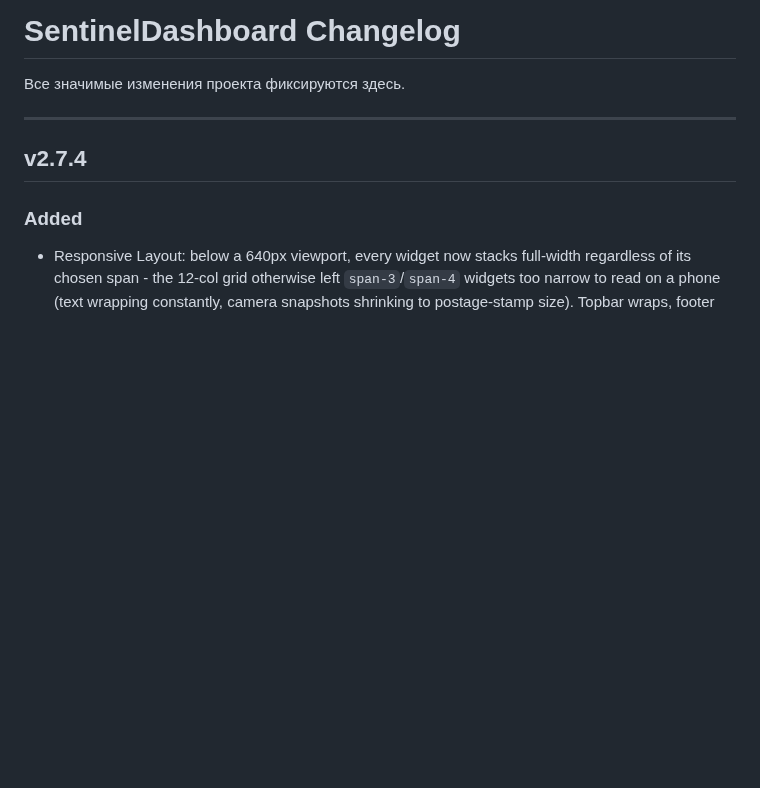
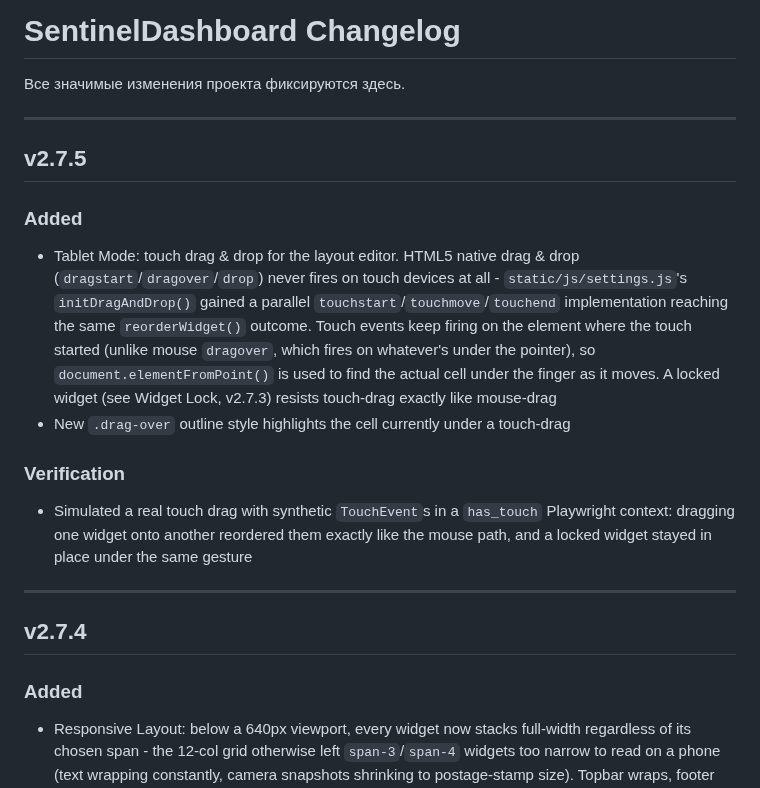
Before and after one commit to Sonnik73/SentinelDashboard, a Markdown page: CHANGELOG.md, the part around the change. Rendered like a GitHub page; blank space fills up the shorter version.

Commit message:
v2.7.5 Update CHANGELOG
Co-Authored-By: Claude Sonnet 5 <noreply@anthropic.com>
Claude-Session: https://claude.ai/code/session_01BypMvf7iQF17D5vD8KpFBf

```diff
--- a/CHANGELOG.md
+++ b/CHANGELOG.md
@@ -1,6 +1,17 @@
 # SentinelDashboard Changelog
 
 Все значимые изменения проекта фиксируются здесь.
+
+---
+
+## v2.7.5
+
+### Added
+- Tablet Mode: touch drag & drop for the layout editor. HTML5 native drag & drop (`dragstart`/`dragover`/`drop`) never fires on touch devices at all - `static/js/settings.js`'s `initDragAndDrop()` gained a parallel `touchstart`/`touchmove`/`touchend` implementation reaching the same `reorderWidget()` outcome. Touch events keep firing on the element where the touch started (unlike mouse `dragover`, which fires on whatever's under the pointer), so `document.elementFromPoint()` is used to find the actual cell under the finger as it moves. A locked widget (see Widget Lock, v2.7.3) resists touch-drag exactly like mouse-drag
+- New `.drag-over` outline style highlights the cell currently under a touch-drag
+
+### Verification
+- Simulated a real touch drag with synthetic `TouchEvent`s in a `has_touch` Playwright context: dragging one widget onto another reordered them exactly like the mouse path, and a locked widget stayed in place under the same gesture
 
 ---
 
```
